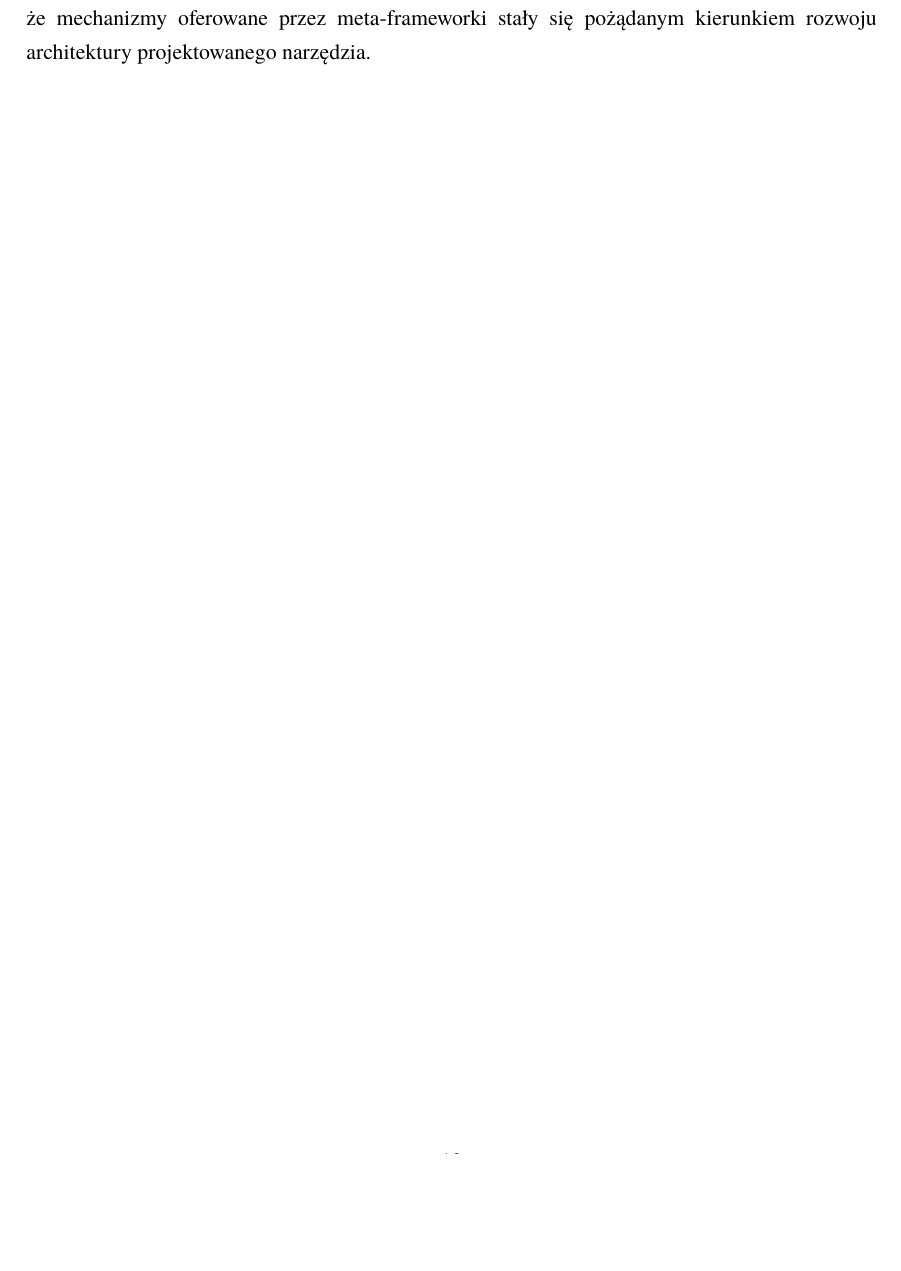
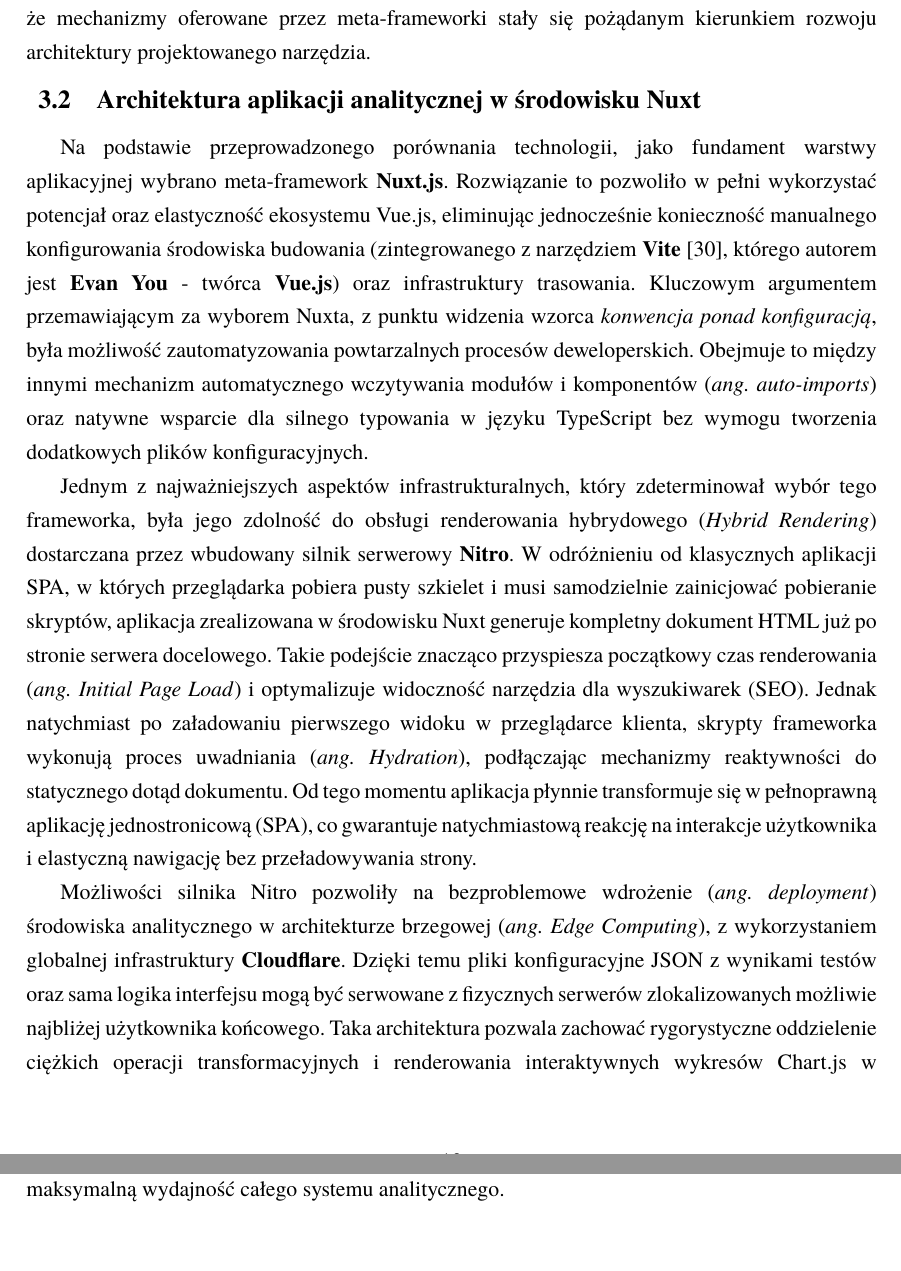
Before and after one commit to Niewiaro/ESPy-Nexus, a LaTeX thesis (thesis/main.tex, which reads thesis/chapters/07_nuxt.tex): part of page 16 of 20 before the commit and two parts of pages 16 and 17 of 21 after it, the two joined at a grey line, cut so that both start at the same text, the shorter picture padded with empty space. Compiled offline with pdfLaTeX.

Commit message:
feat: add Vite guide reference and expand Nuxt application architecture section

```diff
--- a/thesis/chapters/07_nuxt.tex
+++ b/thesis/chapters/07_nuxt.tex
@@ -150,3 +150,20 @@ Meta-frameworki pozwalają natomiast na per-stronnicowe lub globalne definiowani
 Rozbudowane meta-frameworki rozwiązują również problemy zarządzania zasobami i automatycznej strukturyzacji projektu (np. mapowanie struktury folderów bezpośrednio na adresy URL, automatyczny import komponentów), co znacząco obniża dług techniczny i redukuje czas potrzebny na wdrożenie aplikacji.
 
 Zdolność płynnego przejścia ze statycznie wygenerowanej struktury wstępnej (zoptymalizowanej pod szybki start) w wysoce interaktywną aplikację jednostronicową sprawiła, że mechanizmy oferowane przez meta-frameworki stały się pożądanym kierunkiem rozwoju architektury projektowanego narzędzia.
+
+\section{Architektura aplikacji analitycznej w środowisku Nuxt}
+
+Na podstawie przeprowadzonego porównania technologii, jako fundament warstwy aplikacyjnej wybrano meta-framework \textbf{Nuxt.js}.
+Rozwiązanie to pozwoliło w pełni wykorzystać potencjał oraz elastyczność ekosystemu Vue.js, eliminując jednocześnie konieczność manualnego konfigurowania środowiska budowania (zintegrowanego z narzędziem \textbf{Vite} \cite{vite_guide}, którego autorem jest \textbf{Evan You} - twórca \textbf{Vue.js}) oraz infrastruktury trasowania.
+Kluczowym argumentem przemawiającym za wyborem Nuxta, z punktu widzenia wzorca \textit{konwencja ponad konfiguracją}, była możliwość zautomatyzowania powtarzalnych procesów deweloperskich.
+Obejmuje to między innymi mechanizm automatycznego wczytywania modułów i komponentów (\textit{ang. auto-imports}) oraz natywne wsparcie dla silnego typowania w języku TypeScript bez wymogu tworzenia dodatkowych plików konfiguracyjnych.
+
+Jednym z najważniejszych aspektów infrastrukturalnych, który zdeterminował wybór tego frameworka, była jego zdolność do obsługi renderowania hybrydowego (\textit{Hybrid Rendering}) dostarczana przez wbudowany silnik serwerowy \textbf{Nitro}.
+W odróżnieniu od klasycznych aplikacji SPA, w których przeglądarka pobiera pusty szkielet i musi samodzielnie zainicjować pobieranie skryptów, aplikacja zrealizowana w środowisku Nuxt generuje kompletny dokument HTML już po stronie serwera docelowego.
+Takie podejście znacząco przyspiesza początkowy czas renderowania (\textit{ang. Initial Page Load}) i optymalizuje widoczność narzędzia dla wyszukiwarek (SEO).
+Jednak natychmiast po załadowaniu pierwszego widoku w przeglądarce klienta, skrypty frameworka wykonują proces uwadniania (\textit{ang. Hydration}), podłączając mechanizmy reaktywności do statycznego dotąd dokumentu.
+Od tego momentu aplikacja płynnie transformuje się w pełnoprawną aplikację jednostronicową (SPA), co gwarantuje natychmiastową reakcję na interakcje użytkownika i elastyczną nawigację bez przeładowywania strony.
+
+Możliwości silnika Nitro pozwoliły na bezproblemowe wdrożenie (\textit{ang. deployment}) środowiska analitycznego w architekturze brzegowej (\textit{ang. Edge Computing}), z wykorzystaniem globalnej infrastruktury \textbf{Cloudflare}.
+Dzięki temu pliki konfiguracyjne JSON z wynikami testów oraz sama logika interfejsu mogą być serwowane z fizycznych serwerów zlokalizowanych możliwie najbliżej użytkownika końcowego.
+Taka architektura pozwala zachować rygorystyczne oddzielenie ciężkich operacji transformacyjnych i renderowania interaktywnych wykresów Chart.js w pamięci lokalnej klienta od wydajnego dostarczania początkowej struktury widoków, gwarantując maksymalną wydajność całego systemu analitycznego.
```
Also changed, not shown: thesis/bibliografia.bib (+8 -0 lines).
